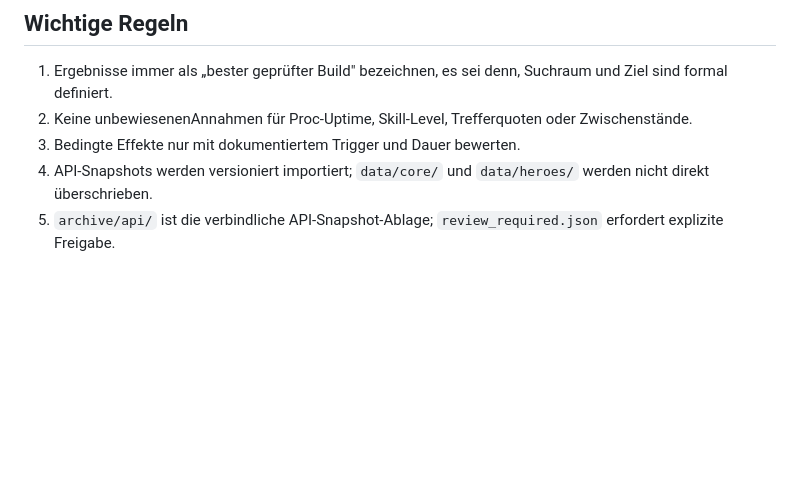
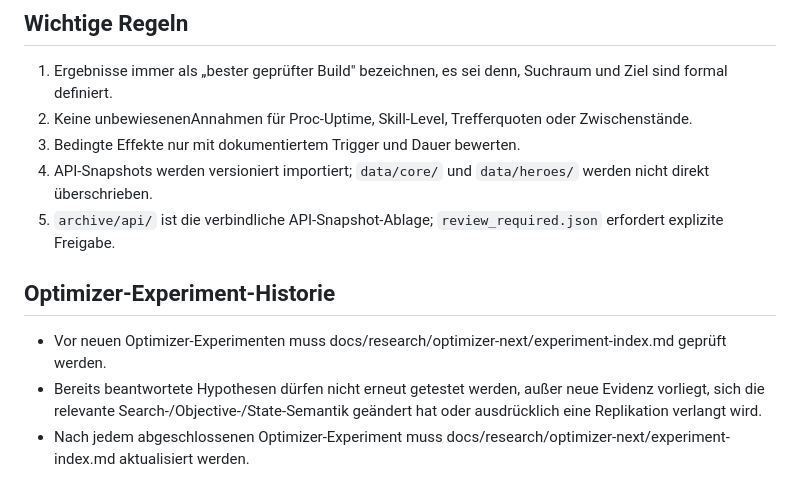
Before and after one commit to Gaschde/sidestep-deadlock, a Markdown page: AGENTS.md, the part around the change. GitHub-like rendering; blank space fills up the shorter version.

Commit message:
docs(optimizer): add canonical experiment index

```diff
--- a/AGENTS.md
+++ b/AGENTS.md
@@ -78,3 +78,9 @@ python tools/calculate_build.py warden --boon 35 --walker-slots 3 --item upgrade
 3. Bedingte Effekte nur mit dokumentiertem Trigger und Dauer bewerten.
 4. API-Snapshots werden versioniert importiert; `data/core/` und `data/heroes/` werden nicht direkt überschrieben.
 5. `archive/api/` ist die verbindliche API-Snapshot-Ablage; `review_required.json` erfordert explizite Freigabe.
+
+## Optimizer-Experiment-Historie
+
+- Vor neuen Optimizer-Experimenten muss docs/research/optimizer-next/experiment-index.md geprüft werden.
+- Bereits beantwortete Hypothesen dürfen nicht erneut getestet werden, außer neue Evidenz vorliegt, sich die relevante Search-/Objective-/State-Semantik geändert hat oder ausdrücklich eine Replikation verlangt wird.
+- Nach jedem abgeschlossenen Optimizer-Experiment muss docs/research/optimizer-next/experiment-index.md aktualisiert werden.
```
Also changed, not shown: 1 other file.
